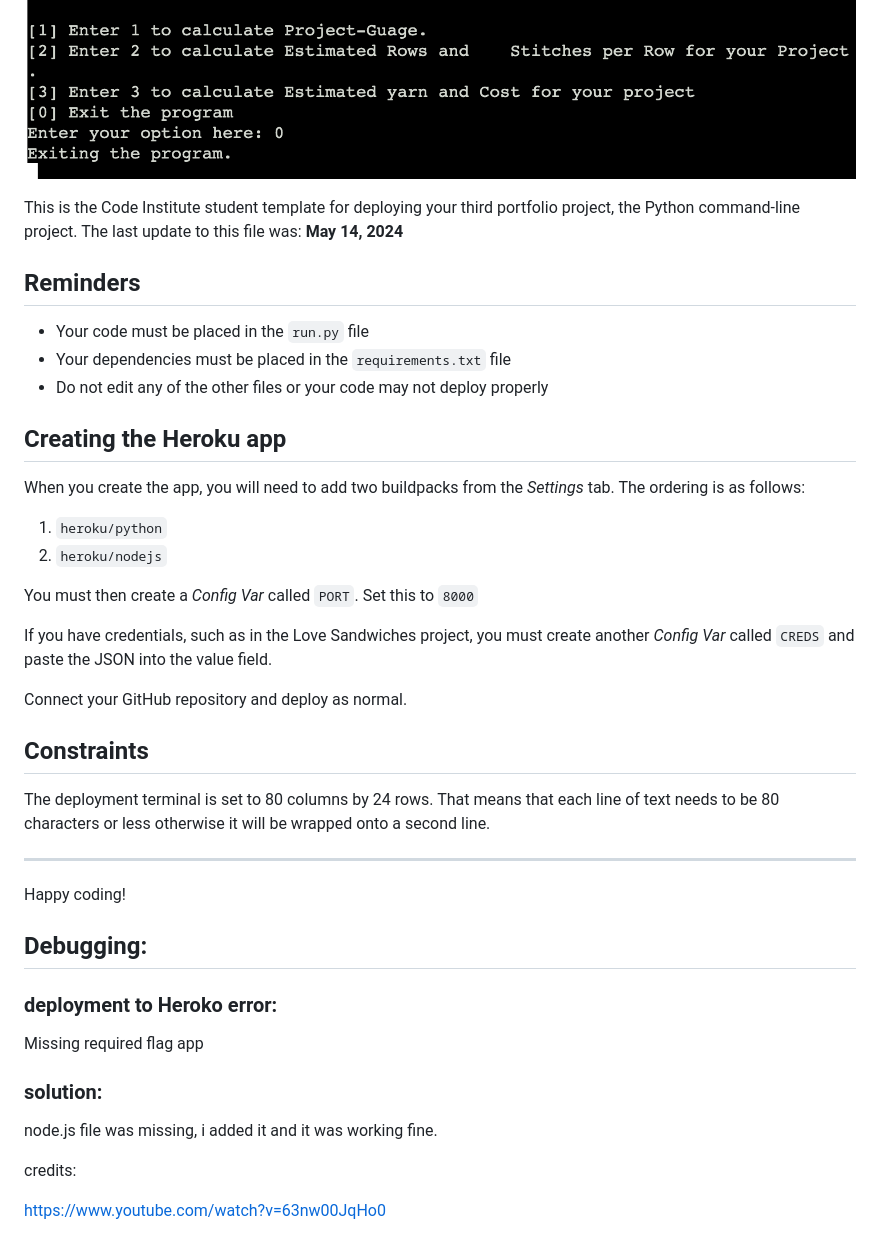
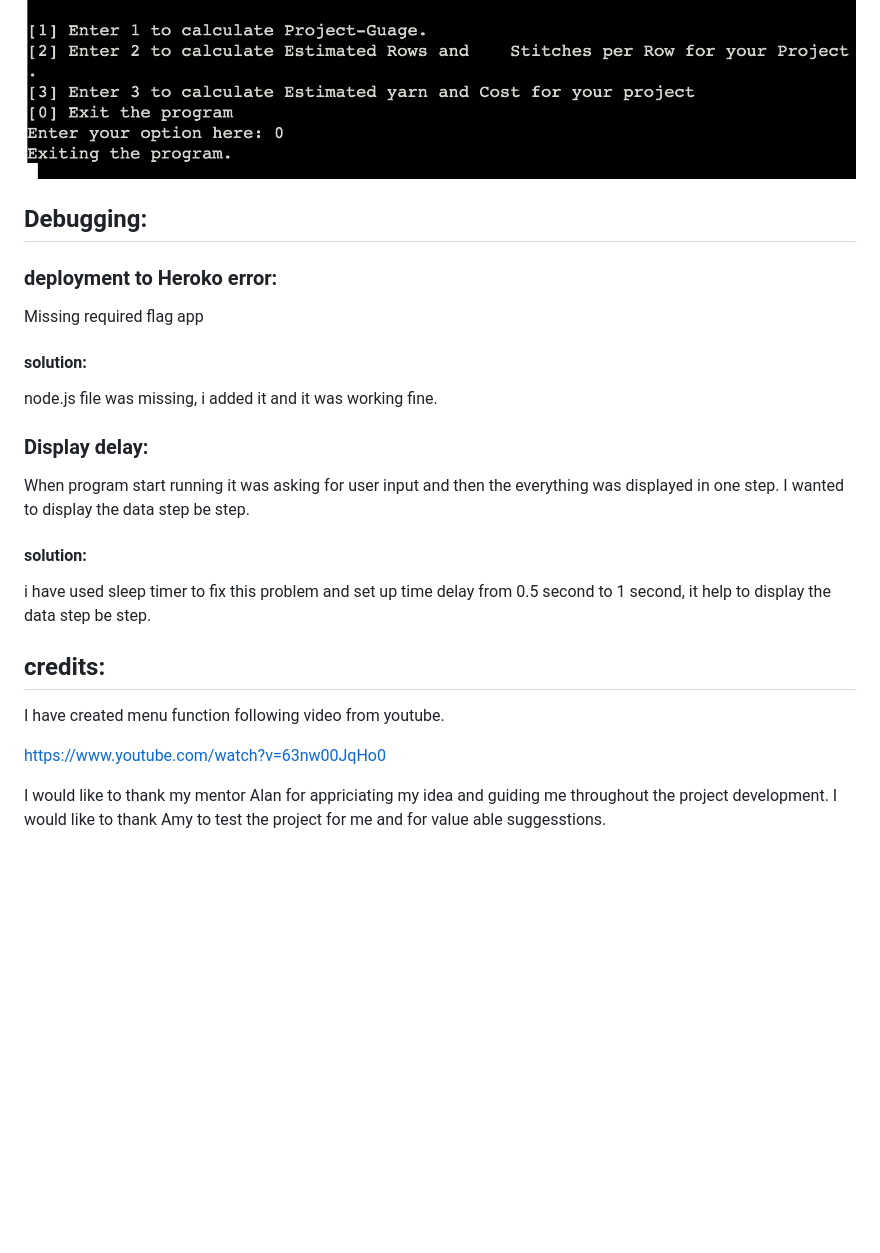
Before and after one commit to raheelaahmed/guage-calculator, a Markdown page: README.md, the part around the change printed below. Drawn GitHub-style; blank space fills up the shorter version.

Commit message:
added data and screen shots in readme file

```diff
--- a/README.md
+++ b/README.md
@@ -152,47 +152,32 @@ if user chooses option 0 then program will exit and break the loop other will it
 
 
 
+## Debugging:
+
+### deployment to Heroko error:
+
+  Missing required flag app
+
+
+#### solution:
+
+node.js file was missing, i added it and it was working fine.
+
+
+ ### Display delay:
+
+ When program start running it was asking for user input and then the everything was displayed in one step. I wanted to display the data step be step.
+
+ #### solution:
+
+ i have used sleep timer to fix this problem and set up time delay  from 0.5 second to 1 second, it help to display the data step be step.
 
 
 
+## credits:
 
-This is the Code Institute student template for deploying your third portfolio project, the Python command-line project. The last update to this file was: **May 14, 2024**
-
-## Reminders
-
-- Your code must be placed in the `run.py` file
-- Your dependencies must be placed in the `requirements.txt` file
-- Do not edit any of the other files or your code may not deploy properly
-
-## Creating the Heroku app
-
-When you create the app, you will need to add two buildpacks from the _Settings_ tab. The ordering is as follows:
-
-1. `heroku/python`
-2. `heroku/nodejs`
-
-You must then create a _Config Var_ called `PORT`. Set this to `8000`
-
-If you have credentials, such as in the Love Sandwiches project, you must create another _Config Var_ called `CREDS` and paste the JSON into the value field.
-
-Connect your GitHub repository and deploy as normal.
-
-## Constraints
-
-The deployment terminal is set to 80 columns by 24 rows. That means that each line of text needs to be 80 characters or less otherwise it will be wrapped onto a second line.
-
----
-
-Happy coding!
-
-## Debugging:
-  ### deployment to Heroko error:
-  Missing required flag app
-  ### solution:
-   node.js file was missing, i added it and it was working fine.
-
-
-
-  credits:
+I have created menu function following video from youtube.
 
   https://www.youtube.com/watch?v=63nw00JqHo0
+
+I would like to thank my mentor Alan for appriciating my idea and guiding me throughout the project development. I would like to thank Amy to test the project  for me and for value able suggesstions.
```
Also changed, not shown: other parts of README.md (+1 -1 lines), documents/images/flow-chart-1.png (renamed from documents/images/flow chart 1.png).
